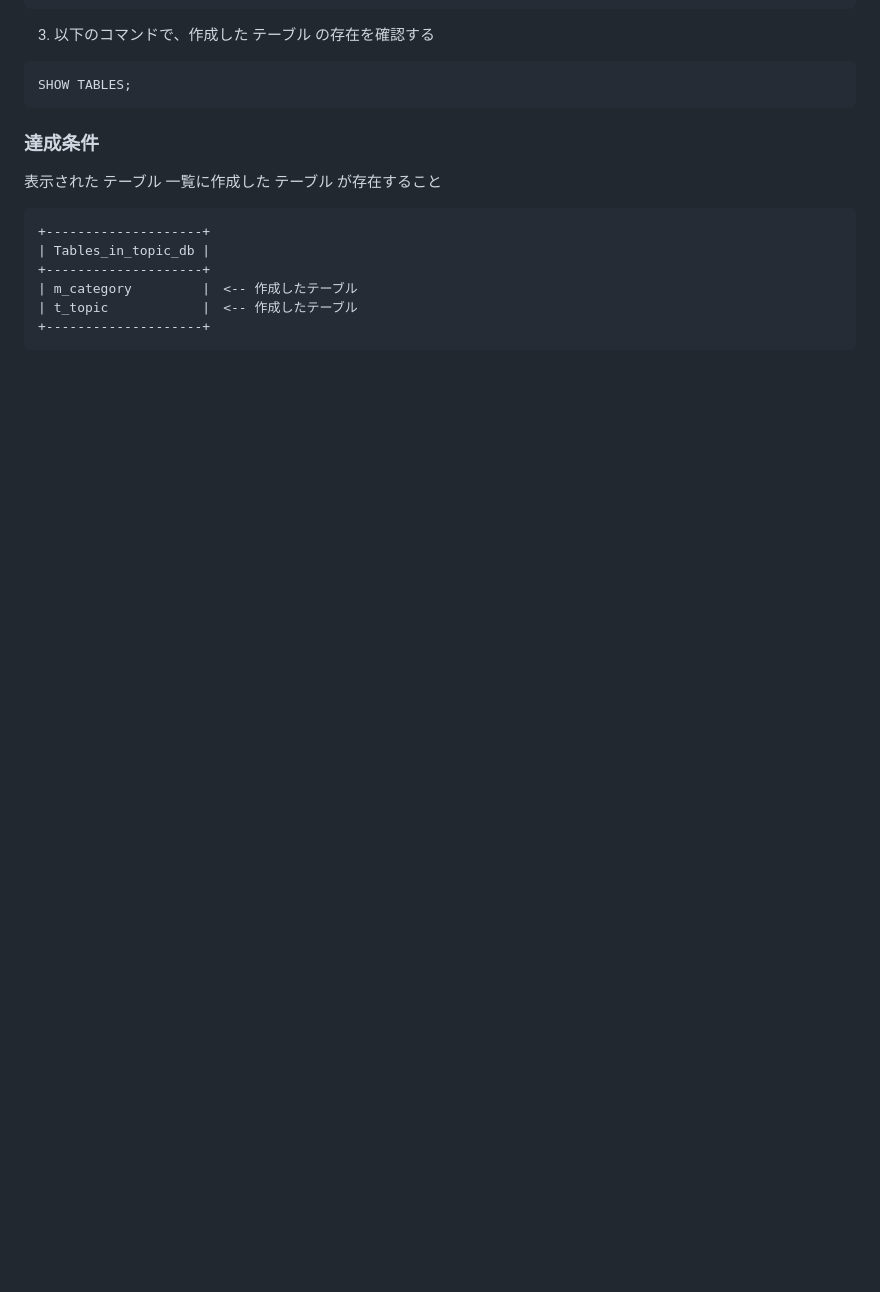
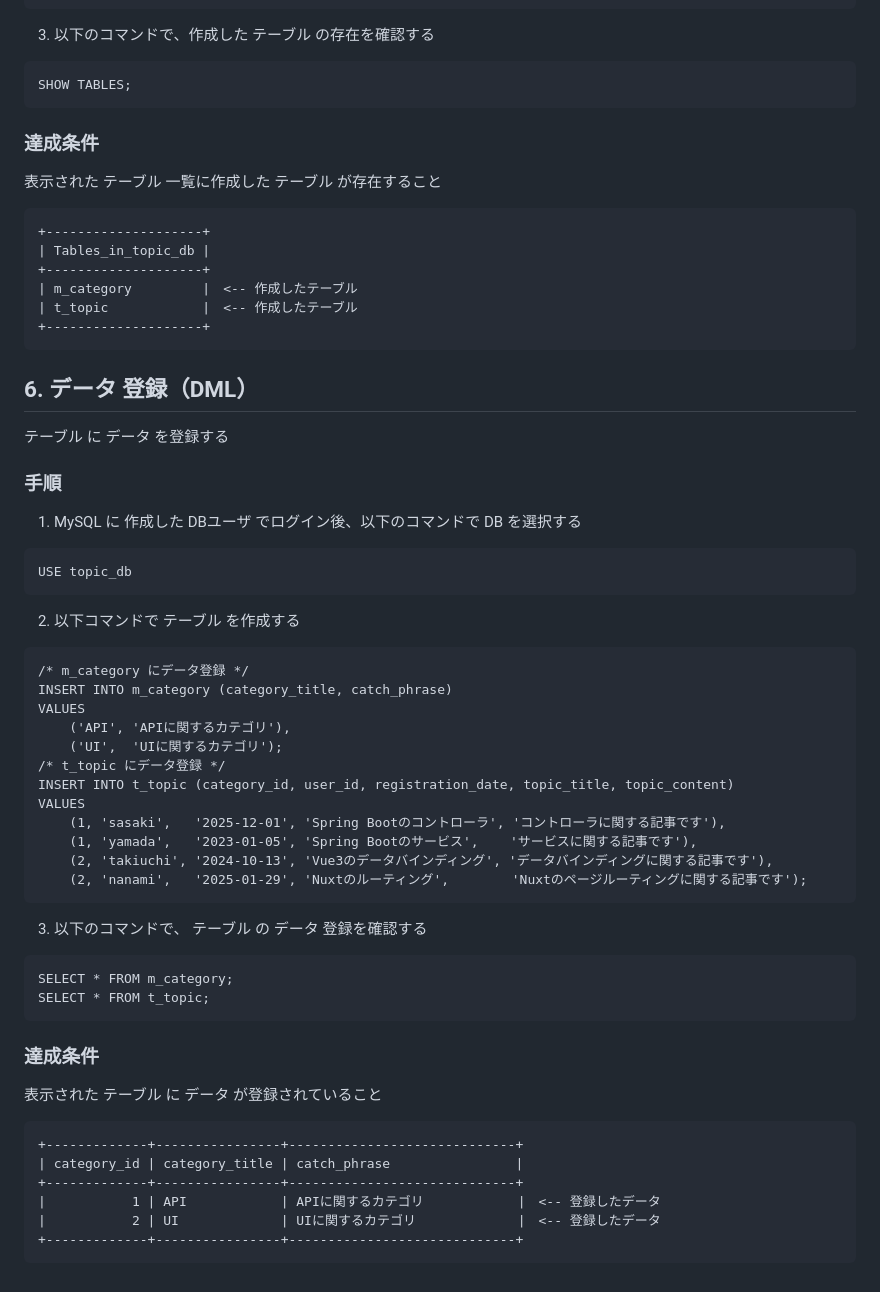
Before and after one commit to keroro0402/piyohiko, a Markdown page: webapp/api/DBSETTING1.md, the part around the change. Rendered like a GitHub page; blank space fills up the shorter version.

Commit message:
DML作成

`````diff
--- a/webapp/api/DBSETTING1.md
+++ b/webapp/api/DBSETTING1.md
@@ -135,3 +135,44 @@ SHOW TABLES;
 | t_topic            |　<-- 作成したテーブル
 +--------------------+
 ````
+
+## 6. データ 登録（DML）
+
+テーブル に データ を登録する
+
+### 手順
+1. MySQL に 作成した DBユーザ でログイン後、以下のコマンドで DB を選択する
+````
+USE topic_db
+````
+2. 以下コマンドで テーブル を作成する
+````
+/* m_category にデータ登録 */
+INSERT INTO m_category (category_title, catch_phrase)
+VALUES
+    ('API', 'APIに関するカテゴリ'),
+    ('UI',  'UIに関するカテゴリ');
+/* t_topic にデータ登録 */
+INSERT INTO t_topic (category_id, user_id, registration_date, topic_title, topic_content)
+VALUES
+    (1, 'sasaki',   '2025-12-01', 'Spring Bootのコントローラ', 'コントローラに関する記事です'),
+    (1, 'yamada',   '2023-01-05', 'Spring Bootのサービス',    'サービスに関する記事です'),
+    (2, 'takiuchi', '2024-10-13', 'Vue3のデータバインディング', 'データバインディングに関する記事です'),
+    (2, 'nanami',   '2025-01-29', 'Nuxtのルーティング',        'Nuxtのページルーティングに関する記事です');
+ ````
+3. 以下のコマンドで、 テーブル の データ 登録を確認する
+````
+SELECT * FROM m_category;
+SELECT * FROM t_topic;
+````
+
+### 達成条件
+表示された テーブル に データ が登録されていること
+````
++-------------+----------------+-----------------------------+
+| category_id | category_title | catch_phrase                |
++-------------+----------------+-----------------------------+
+|           1 | API            | APIに関するカテゴリ            |　<-- 登録したデータ
+|           2 | UI             | UIに関するカテゴリ             |　<-- 登録したデータ
++-------------+----------------+-----------------------------+
+````
`````
